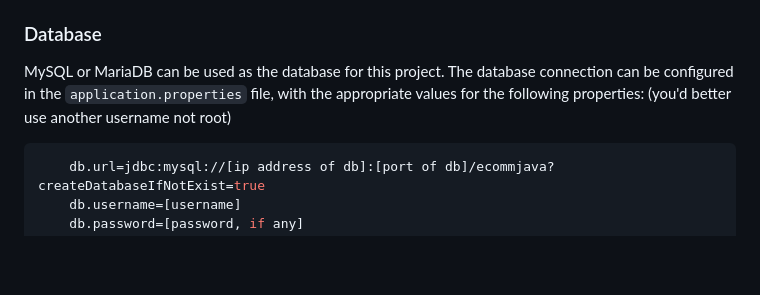
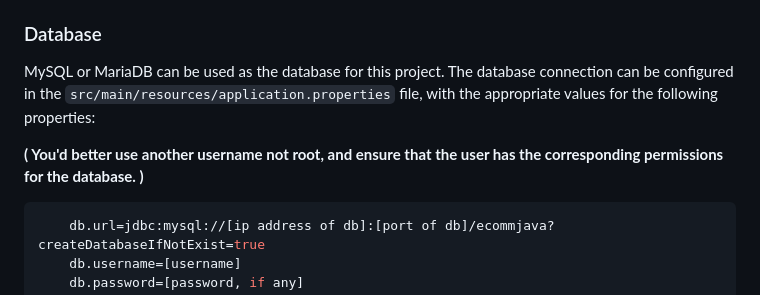
Before and after one commit to michael-1017/ecommerce-spingboot, a Markdown page: README.md, the part around the change. GitHub-like rendering; blank space fills up the shorter version.

````diff
--- a/README.md
+++ b/README.md
@@ -29,8 +29,10 @@
 
 ### Database
 
-MySQL or MariaDB can be used as the database for this project. The database connection can be configured in the `application.properties` file, with the appropriate values for the following properties:
-(you'd better use another username not root)
+MySQL or MariaDB can be used as the database for this project. The database connection can be configured in the `src/main/resources/application.properties` file, with the appropriate values for the following properties:
+
+**( You'd better use another username not root, and ensure that the user has the corresponding permissions for the database. )**
+
 ```properties
     db.url=jdbc:mysql://[ip address of db]:[port of db]/ecommjava?createDatabaseIfNotExist=true
     db.username=[username]
````
